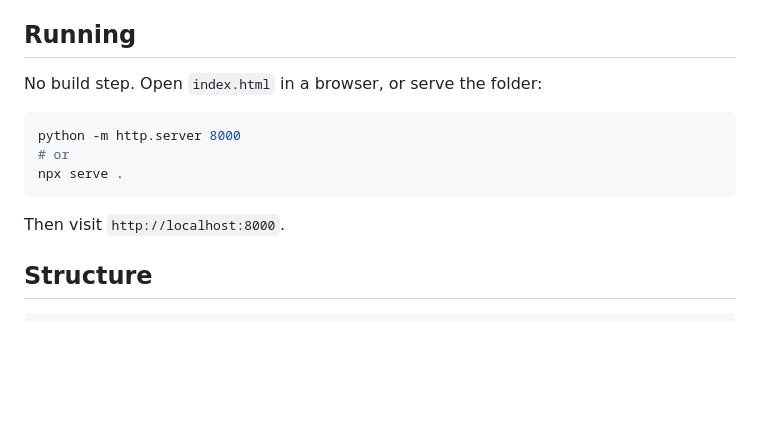
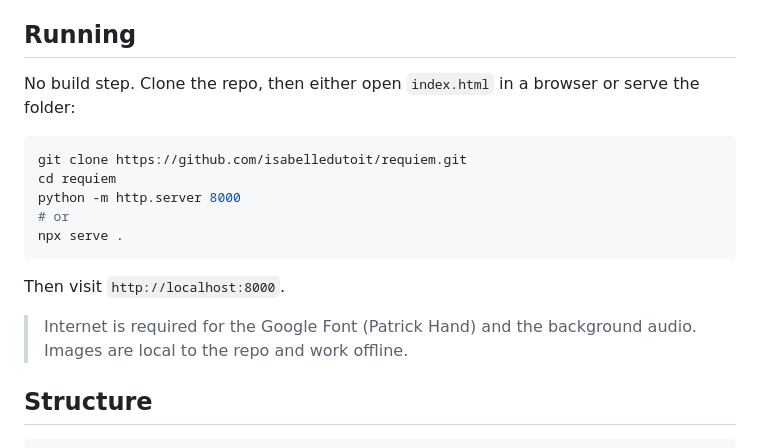
Before and after one commit to isabelledutoit/requiem, a Markdown page: README.md, the part around the change. Rendered like a GitHub page; blank space fills up the shorter version.

Commit message:
docs: add git clone step and offline note to Running section
Co-Authored-By: Claude Opus 4.7 (1M context) <noreply@anthropic.com>

````diff
--- a/README.md
+++ b/README.md
@@ -12,15 +12,19 @@ The site pairs hyperrealist painting with an interactive tokenizer: each paintin
 
 ## Running
 
-No build step. Open `index.html` in a browser, or serve the folder:
+No build step. Clone the repo, then either open `index.html` in a browser or serve the folder:
 
 ```bash
+git clone https://github.com/isabelledutoit/requiem.git
+cd requiem
 python -m http.server 8000
 # or
 npx serve .
 ```
 
 Then visit `http://localhost:8000`.
+
+> Internet is required for the Google Font (Patrick Hand) and the background audio. Images are local to the repo and work offline.
 
 ## Structure
 
````
